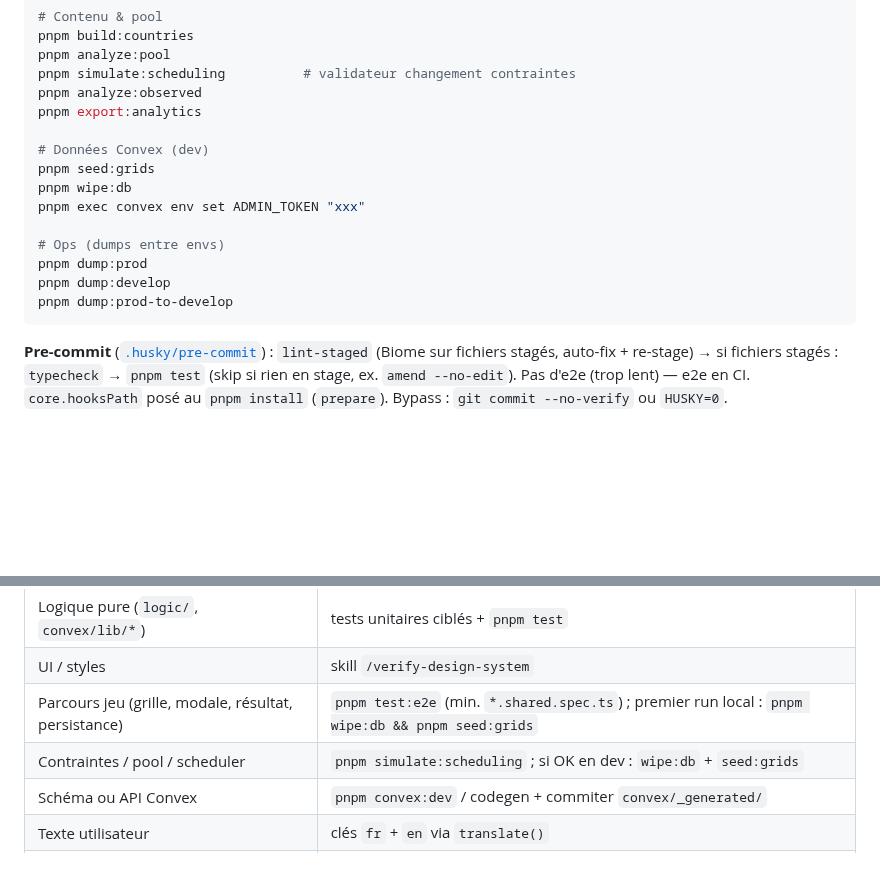
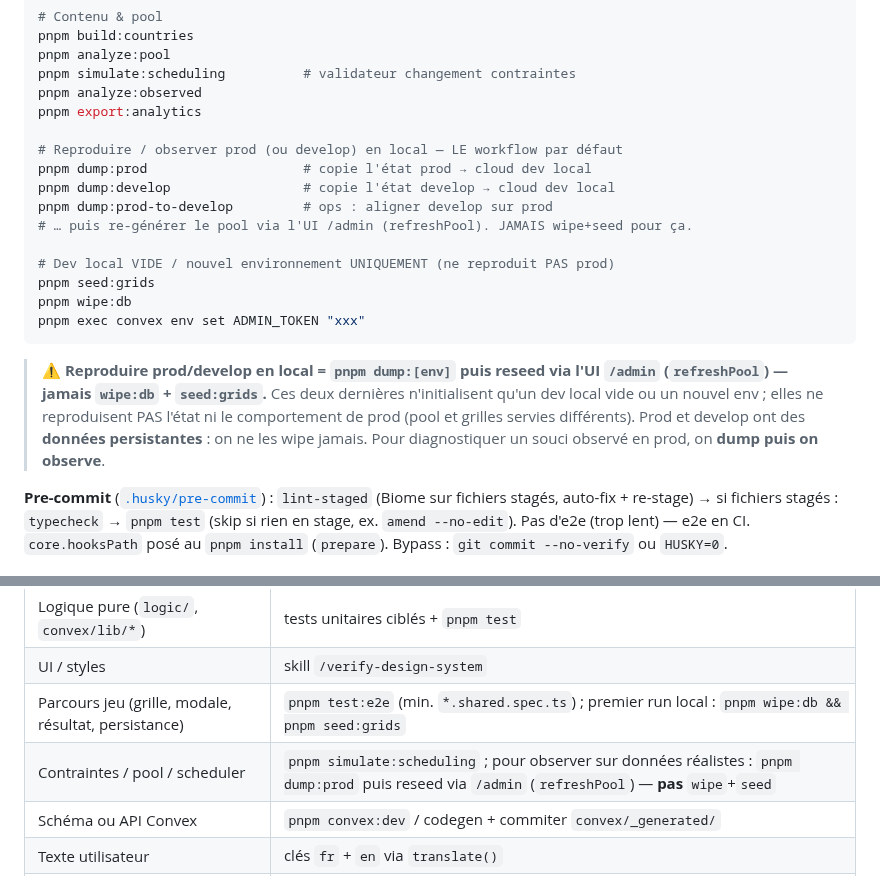
Before and after one commit to Tomspace900/geodoku, a Markdown page: AGENTS.md, 2 parts joined by grey strips. Rendered like a GitHub page; blank space fills up the shorter version.

Commit message:
[DOCS] Clarify dump vs wipe+seed workflow
- document dump:[env] + admin reseed (refreshPool) as the way to reproduce
  prod/develop state and behaviour locally
- restrict wipe:db + seed:grids to an empty local dev or a new environment
- update the constraints/pool/scheduler checklist accordingly

````diff
--- a/AGENTS.md
+++ b/AGENTS.md
@@ -152,16 +152,24 @@ pnpm simulate:scheduling          # validateur changement contraintes
 pnpm analyze:observed
 pnpm export:analytics
 
-# Données Convex (dev)
+# Reproduire / observer prod (ou develop) en local — LE workflow par défaut
+pnpm dump:prod                    # copie l'état prod → cloud dev local
+pnpm dump:develop                 # copie l'état develop → cloud dev local
+pnpm dump:prod-to-develop         # ops : aligner develop sur prod
+# … puis re-générer le pool via l'UI /admin (refreshPool). JAMAIS wipe+seed pour ça.
+
+# Dev local VIDE / nouvel environnement UNIQUEMENT (ne reproduit PAS prod)
 pnpm seed:grids
 pnpm wipe:db
 pnpm exec convex env set ADMIN_TOKEN "xxx"
+```
 
-# Ops (dumps entre envs)
-pnpm dump:prod
-pnpm dump:develop
-pnpm dump:prod-to-develop
-```
+> **⚠️ Reproduire prod/develop en local = `pnpm dump:[env]` puis reseed via l'UI
+> `/admin` (`refreshPool`) — jamais `wipe:db` + `seed:grids`.** Ces deux dernières
+> n'initialisent qu'un dev local vide ou un nouvel env ; elles ne reproduisent PAS
+> l'état ni le comportement de prod (pool et grilles servies différents). Prod et
+> develop ont des **données persistantes** : on ne les wipe jamais. Pour diagnostiquer
+> un souci observé en prod, on **dump puis on observe**.
 
 **Pre-commit** ([`.husky/pre-commit`](.husky/pre-commit)) : `lint-staged` (Biome sur fichiers stagés, auto-fix + re-stage) → si fichiers stagés : `typecheck` → `pnpm test` (skip si rien en stage, ex. `amend --no-edit`). Pas d'e2e (trop lent) — e2e en CI. `core.hooksPath` posé au `pnpm install` (`prepare`). Bypass : `git commit --no-verify` ou `HUSKY=0`.
 
@@ -232,7 +240,7 @@ Source de vérité détaillée : grep `posthog?.capture` dans le code.
 | Logique pure (`logic/`, `convex/lib/*`) | tests unitaires ciblés + `pnpm test` |
 | UI / styles | skill `/verify-design-system` |
 | Parcours jeu (grille, modale, résultat, persistance) | `pnpm test:e2e` (min. `*.shared.spec.ts`) ; premier run local : `pnpm wipe:db && pnpm seed:grids` |
-| Contraintes / pool / scheduler | `pnpm simulate:scheduling` ; si OK en dev : `wipe:db` + `seed:grids` |
+| Contraintes / pool / scheduler | `pnpm simulate:scheduling` ; pour observer sur données réalistes : `pnpm dump:prod` puis reseed via `/admin` (`refreshPool`) — **pas** `wipe`+`seed` |
 | Schéma ou API Convex | `pnpm convex:dev` / codegen + commiter `convex/_generated/` |
 | Texte utilisateur | clés `fr` + `en` via `translate()` |
 | Nouvel event analytics | grep catalogue §10 / code existant |
````
